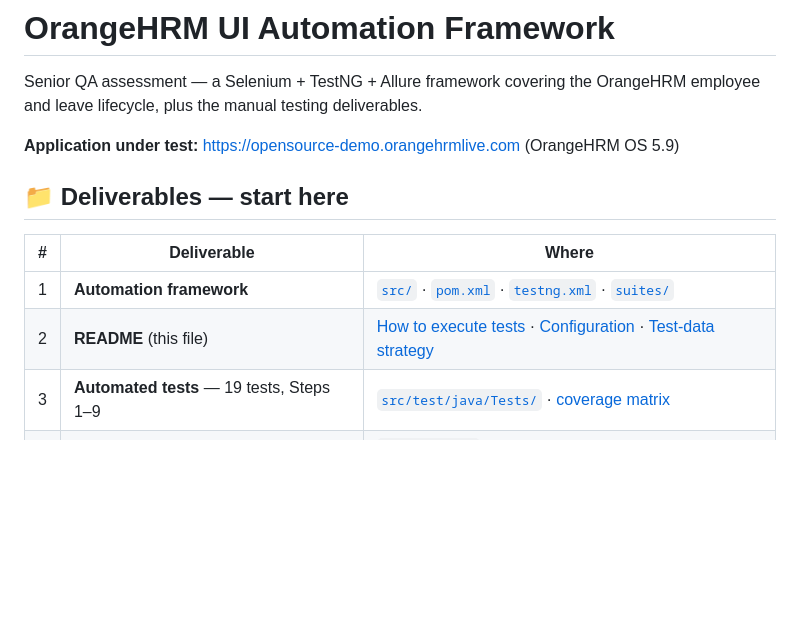
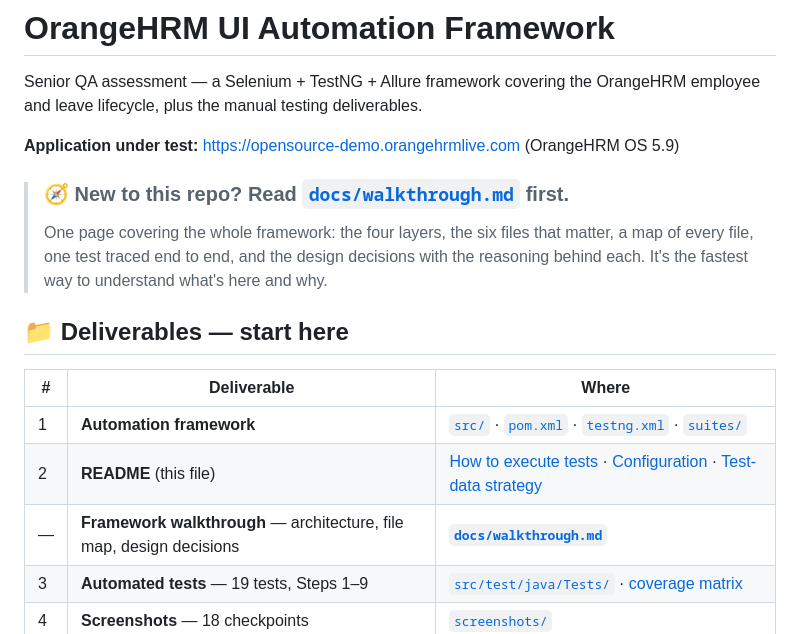
Before and after one commit to 5000hussein/wideBotTask, a Markdown page: README.md, the part around the change. GitHub-like rendering; blank space fills up the shorter version.

```diff
--- a/README.md
+++ b/README.md
@@ -5,12 +5,18 @@ and leave lifecycle, plus the manual testing deliverables.
 
 **Application under test:** https://opensource-demo.orangehrmlive.com (OrangeHRM OS 5.9)
 
+> ### 🧭 New to this repo? Read [**`docs/walkthrough.md`**](docs/walkthrough.md) first.
+> One page covering the whole framework: the four layers, the six files that matter, a map of
+> every file, one test traced end to end, and the design decisions with the reasoning behind
+> each. It's the fastest way to understand what's here and why.
+
 ## 📁 Deliverables — start here
 
 | # | Deliverable | Where |
 |---|---|---|
 | 1 | **Automation framework** | [`src/`](src/) · [`pom.xml`](pom.xml) · [`testng.xml`](testng.xml) · [`suites/`](suites/) |
 | 2 | **README** (this file) | [How to execute tests](#how-to-execute-tests) · [Configuration](#configuration) · [Test-data strategy](#test-data-strategy-and-cleanup) |
+| — | **Framework walkthrough** — architecture, file map, design decisions | **[`docs/walkthrough.md`](docs/walkthrough.md)** |
 | 3 | **Automated tests** — 19 tests, Steps 1–9 | [`src/test/java/Tests/`](src/test/java/Tests/) · [coverage matrix](#scenario-coverage) |
 | 4 | **Screenshots** — 18 checkpoints | [`screenshots/`](screenshots/) |
 | 5 | **Test report** | **[Live Allure report ↗](https://5000hussein.github.io/wideBotTask/report/)** · source in [`docs/report/`](docs/report/) |
```
Also changed, not shown: docs/walkthrough.md (added, +236 -0 lines).
